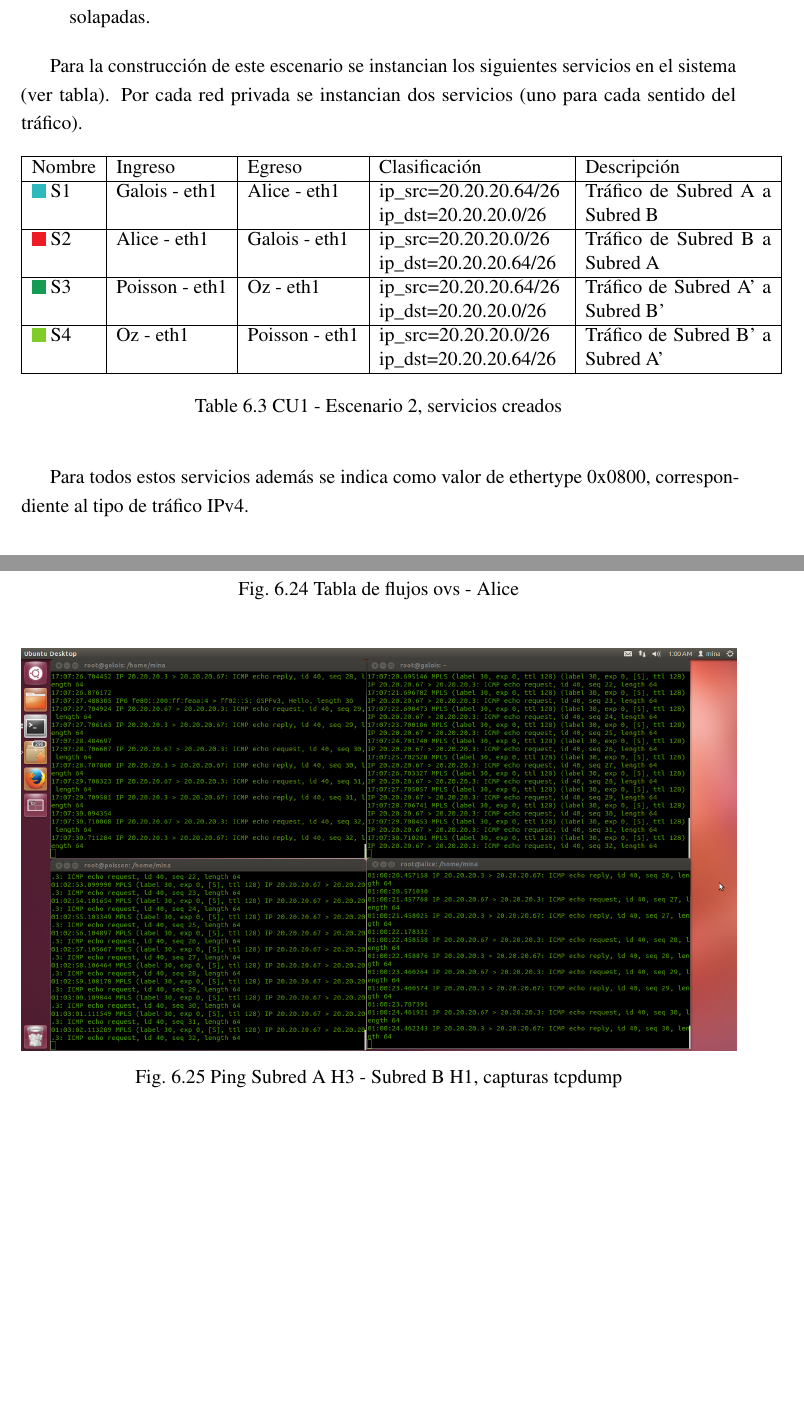
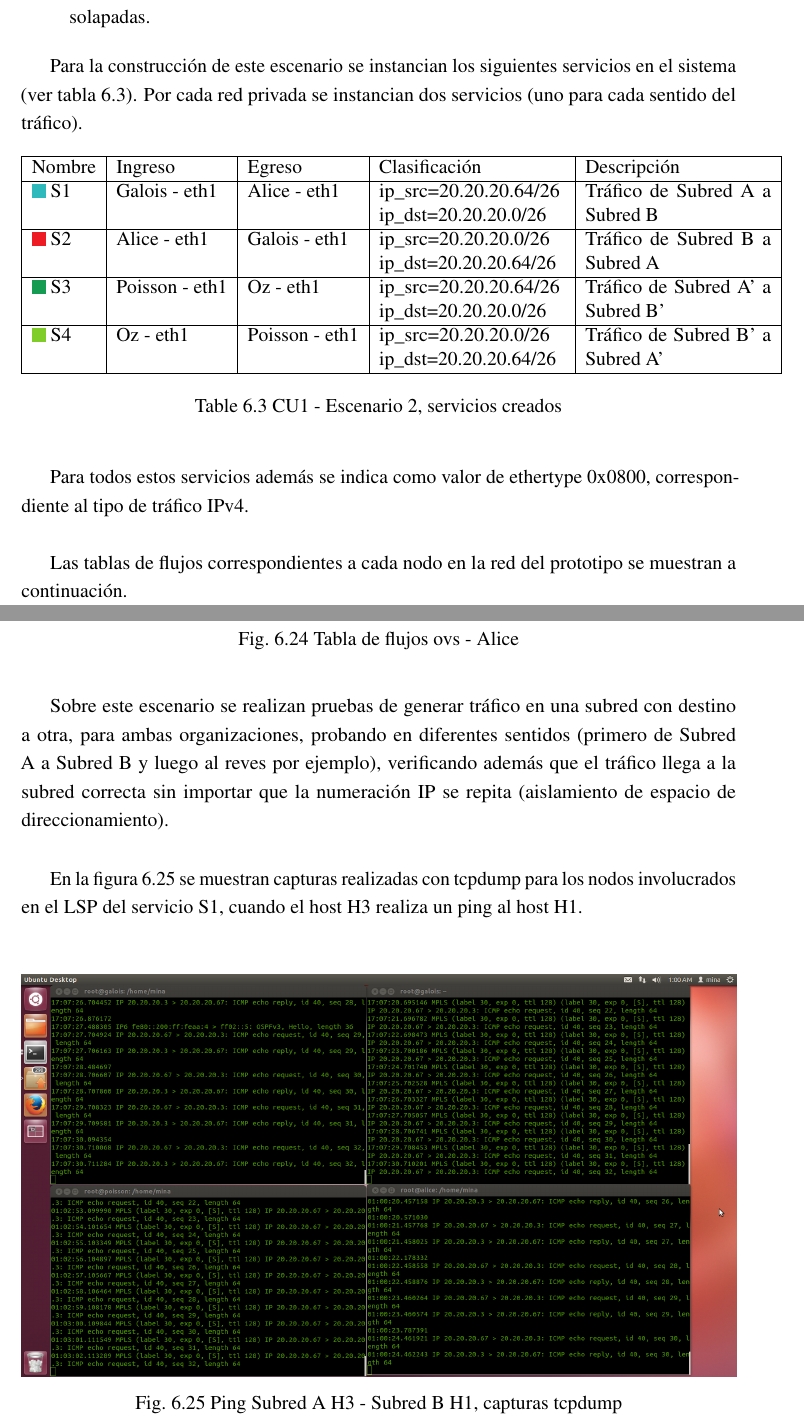
Before and after one commit to ProyectoRRAP/Documentacion, a LaTeX thesis (Informe/thesis.tex, which reads Informe/Chapter6/chapter6.tex): two parts of pages 133 and 135 of 212, joined at a grey line, cut so that both start at the same text, the shorter picture padded with empty space. Compiled offline with pdfLaTeX.

Commit message:
Seeeee papapa me fui

```diff
--- a/Informe/Chapter6/chapter6.tex
+++ b/Informe/Chapter6/chapter6.tex
@@ -470,7 +470,7 @@ Sobre este escenario se busca validar los siguientes aspectos en relaci\'on a la
 \item La implementaci\'on utilizada en el prototipo para transportar tr\'afico de una organización desde un nodo de ingreso a un nodo de egreso, es independiente de la numeraci\'on de capa 3 de dicho tr\'afico. En otras palabras soporta organizaciones con numeraci\'on IP solapadas.
 \end{enumerate}
 
-Para la construcci\'on de este escenario se instancian los siguientes servicios en el sistema (ver tabla). Por cada red privada se instancian dos servicios (uno para cada sentido del tr\'afico).
+Para la construcci\'on de este escenario se instancian los siguientes servicios en el sistema (ver tabla \ref{table:TablaFlujos3}). Por cada red privada se instancian dos servicios (uno para cada sentido del tr\'afico).
 
 \begin{table}[h]
 \begin{tabular}{| l | l | l | p{4cm} | p{4cm} |}
@@ -491,7 +491,9 @@ Nombre & Ingreso & Egreso & Clasificación & Descripción \\ \hline
 \label{table:TablaFlujos3}
 \end{table}
 
-Para todos estos servicios adem\'as se indica como valor de ethertype 0x0800, correspondiente al tipo de tr\'afico IPv4.
+Para todos estos servicios adem\'as se indica como valor de ethertype 0x0800, correspondiente al tipo de tr\'afico IPv4.\\
+
+Las tablas de flujos correspondientes a cada nodo en la red del prototipo se muestran a continuaci\'on.
 
 \newpage
 \begin{figure}[ht!]
@@ -523,6 +525,9 @@ Para todos estos servicios adem\'as se indica como valor de ethertype 0x0800, co
 \label{fig:CU1P1DumpFlows4}
 \end{figure}
 
+Sobre este escenario se realizan pruebas de generar tr\'afico en una subred con destino a otra, para ambas organizaciones, probando en diferentes sentidos (primero de Subred A a Subred B y luego al reves por ejemplo), verificando adem\'as que el tr\'afico llega a la subred correcta sin importar que la numeraci\'on IP se repita (aislamiento de espacio de direccionamiento).\\
+
+En la figura \ref{fig:CU1P1DumpFlows5} se muestran capturas realizadas con tcpdump para los nodos involucrados en el LSP del servicio S1, cuando el host H3 realiza un ping al host H1.\\
 \begin{figure}[h!]
 \centering
 \includegraphics[width=1.0\textwidth]{Escenario2/LabE2H2H1CapturasTCPDUMP}
```
Also changed, not shown: Informe/Chapter6/chapter6.tex (5 more changed lines).
